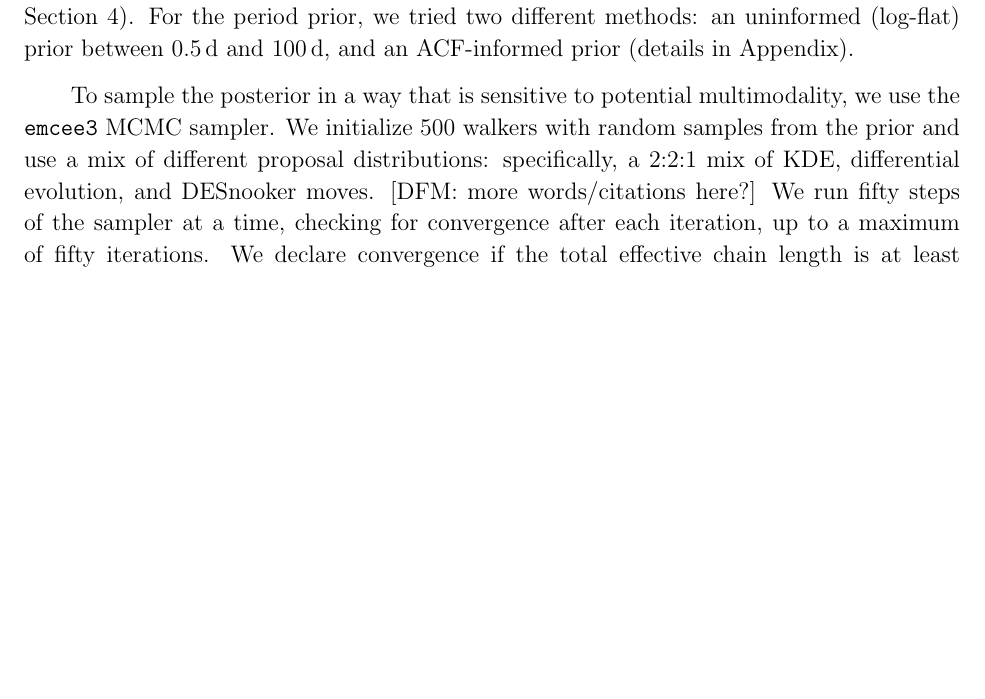
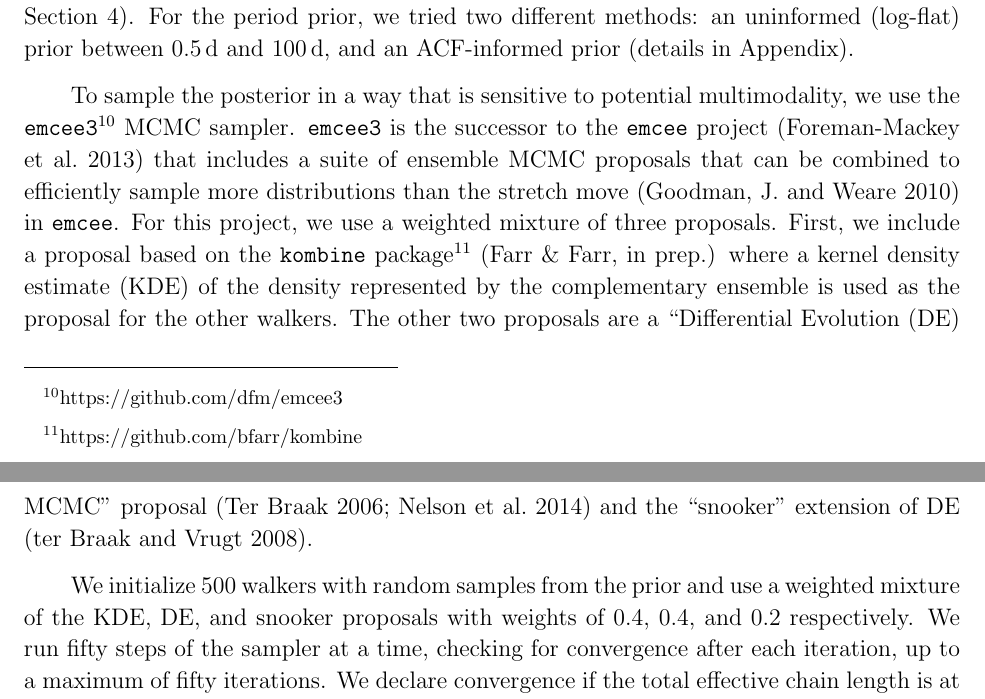
Before and after one commit to RuthAngus/GProtation, a LaTeX paper (documents/ms.tex, which reads documents/GProtation.bib): part of page 16 of 30 before the commit and two parts of pages 16 and 17 of 30 after it, the two joined at a grey line, cut so that both start at the same text, the shorter picture padded with empty space. Compiled offline with pdfLaTeX.

Commit message:
fixing #5

```diff
--- a/documents/GProtation.bib
+++ b/documents/GProtation.bib
@@ -2837,0 +2881 @@ archivePrefix = "arXiv",
+@article{kombine,
--- a/documents/ms.tex
+++ b/documents/ms.tex
@@ -643,11 +643,24 @@ Appendix).
 % ACF-inspired prior.
 
 To sample the posterior in a way that is sensitive to potential multimodality,
-we use the \texttt{emcee3} MCMC sampler.
-We initialize 500 walkers with random samples from the prior and use a mix of
-different proposal distributions: specifically, a 2:2:1 mix of KDE,
-differential evolution, and DESnooker moves.
-[DFM: more words/citations here?]
+we use the \texttt{emcee3}\footnote{\url{https://github.com/dfm/emcee3}} MCMC
+sampler.
+\texttt{emcee3} is the successor to the \texttt{emcee} project
+\citep{Foreman-Mackey2013} that includes a suite of ensemble MCMC proposals
+that can be combined to efficiently sample more distributions than the stretch
+move \citep{Goodman2010} in \texttt{emcee}.
+For this project, we use a weighted mixture of three proposals.
+First, we include a proposal based on the \texttt{kombine}
+package\footnote{\url{https://github.com/bfarr/kombine}} (Farr \& Farr, in
+prep.) where a kernel density estimate (KDE) of the density represented by the
+complementary ensemble is used as the proposal for the other walkers.
+The other two proposals are a ``Differential Evolution (DE) MCMC'' proposal
+\citep{terBraak2006, Nelson2014} and the ``snooker'' extension of DE
+\citep{terBraak2008}.
+
+We initialize 500 walkers with random samples from the prior and use a
+weighted mixture of the KDE, DE, and snooker proposals with weights of 0.4,
+0.4, and 0.2 respectively.
 We run fifty steps of the sampler at a time, checking for convergence after
 each iteration, up to a maximum of fifty iterations.
 We declare convergence if the total effective chain length is at least
```
Also changed, not shown: documents/GProtation.bib (48 more changed lines).
